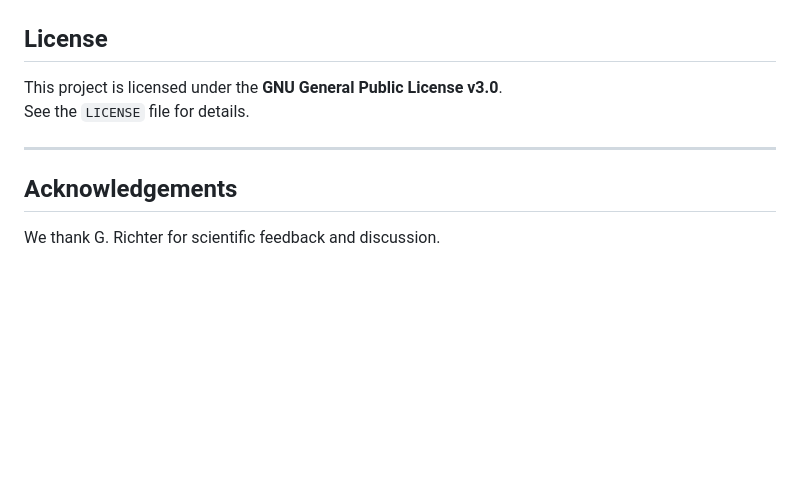
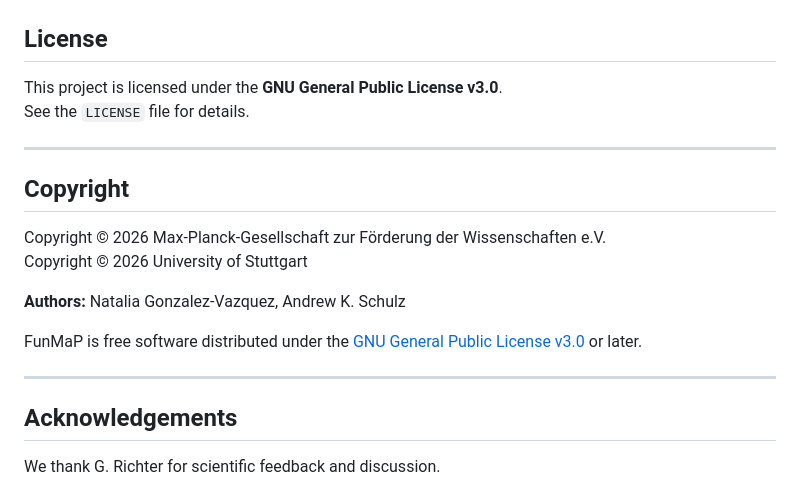
Before and after one commit to nagova/FunMaP, a Markdown page: README.md, the part around the change. GitHub-like rendering; blank space fills up the shorter version.

```diff
--- a/README.md
+++ b/README.md
@@ -361,6 +361,18 @@ See the `LICENSE` file for details.
 
 ---
 
+## Copyright
+
+Copyright © 2026 Max-Planck-Gesellschaft zur Förderung der Wissenschaften e.V.
+Copyright © 2026 University of Stuttgart
+
+**Authors:** Natalia Gonzalez-Vazquez, Andrew K. Schulz
+
+FunMaP is free software distributed under the
+[GNU General Public License v3.0](LICENSE) or later.
+
+---
+
 ## Acknowledgements
 
 We thank G. Richter for scientific feedback and discussion.
```
